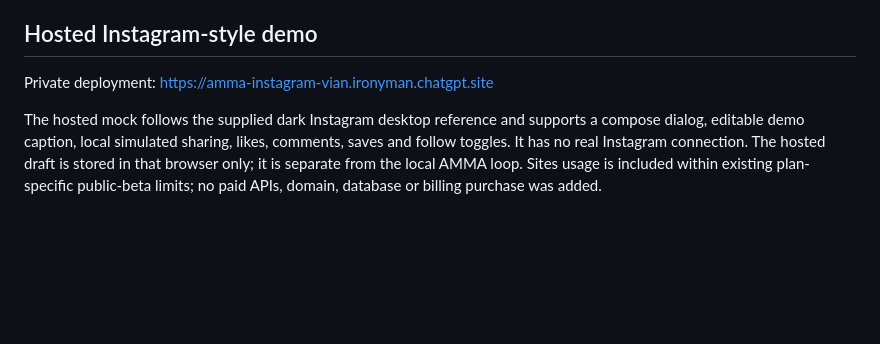
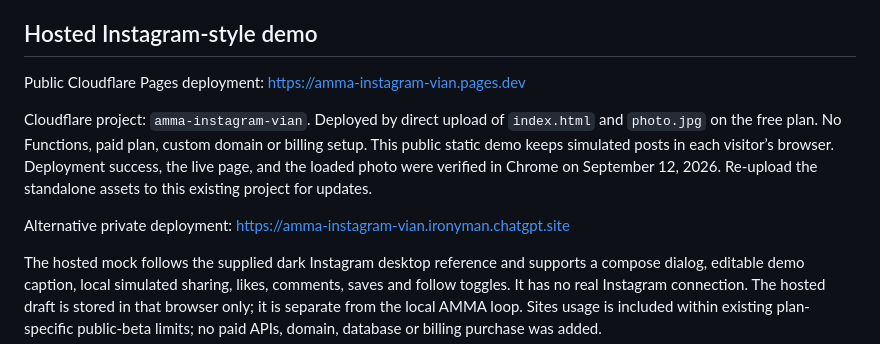
Before and after one commit to Vian6081/UTwat, a Markdown page: README.md, the part around the change. Rendered like a GitHub page; blank space fills up the shorter version.

Commit message:
Record verified free Cloudflare Pages deployment

```diff
--- a/README.md
+++ b/README.md
@@ -82,7 +82,11 @@ Verified September 12: all local suites and full offline escalation/release pass
 
 ## Hosted Instagram-style demo
 
-Private deployment: https://amma-instagram-vian.ironyman.chatgpt.site
+Public Cloudflare Pages deployment: https://amma-instagram-vian.pages.dev
+
+Cloudflare project: `amma-instagram-vian`. Deployed by direct upload of `index.html` and `photo.jpg` on the free plan. No Functions, paid plan, custom domain or billing setup. This public static demo keeps simulated posts in each visitor’s browser. Deployment success, the live page, and the loaded photo were verified in Chrome on September 12, 2026. Re-upload the standalone assets to this existing project for updates.
+
+Alternative private deployment: https://amma-instagram-vian.ironyman.chatgpt.site
 
 The hosted mock follows the supplied dark Instagram desktop reference and supports a compose dialog, editable demo caption, local simulated sharing, likes, comments, saves and follow toggles. It has no real Instagram connection. The hosted draft is stored in that browser only; it is separate from the local AMMA loop. Sites usage is included within existing plan-specific public-beta limits; no paid APIs, domain, database or billing purchase was added.
 
```
